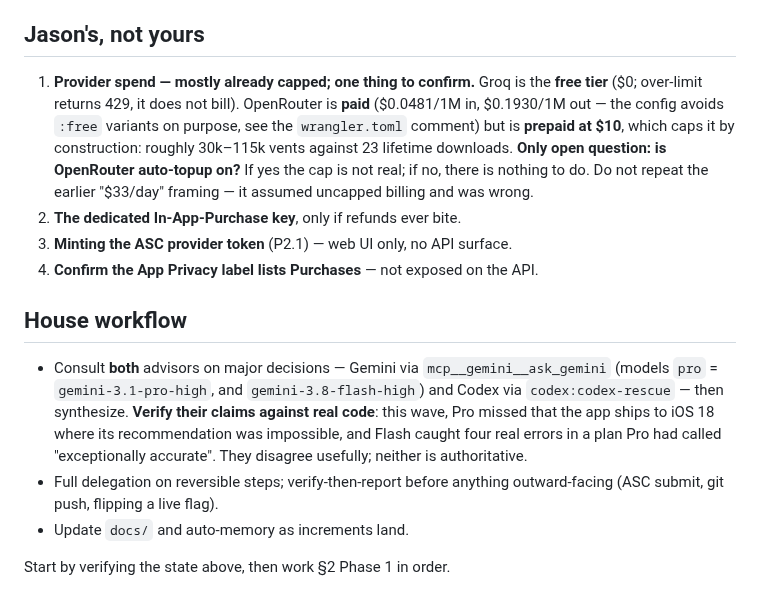
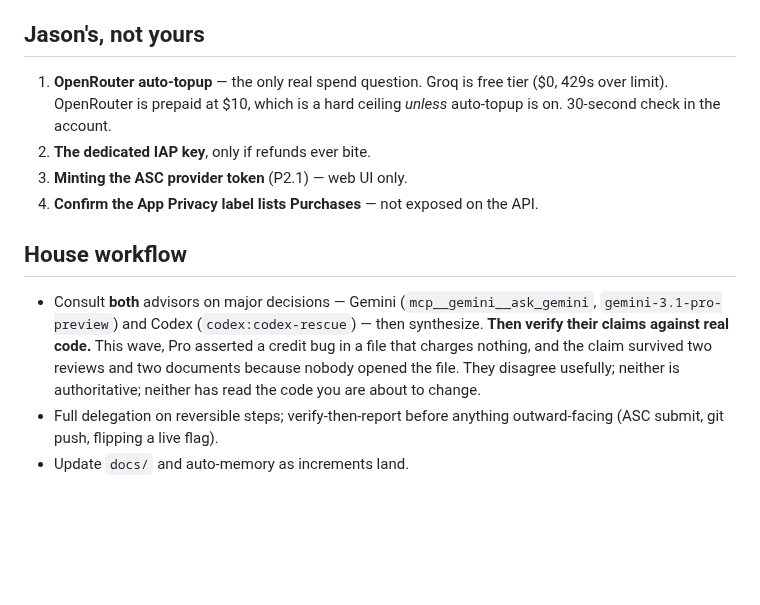
Before and after one commit to JasonYeYuhe/RoastMate-iOS, a Markdown page: docs/HANDOFF_v1.6_NEXT_SESSION.md, the part around one of its changes. Rendered like a GitHub page; blank space fills up the shorter version.

```diff
--- a/docs/HANDOFF_v1.6_NEXT_SESSION.md
+++ b/docs/HANDOFF_v1.6_NEXT_SESSION.md
@@ -126,29 +159,22 @@ Then **Phase 2 is a code moratorium.** Read §2 before writing anything.
 
 ## Jason's, not yours
 
-1. **Provider spend — mostly already capped; one thing to confirm.** Groq is the
-   **free tier** ($0; over-limit returns 429, it does not bill). OpenRouter is
-   **paid** ($0.0481/1M in, $0.1930/1M out — the config avoids `:free` variants
-   on purpose, see the `wrangler.toml` comment) but is **prepaid at $10**, which
-   caps it by construction: roughly 30k–115k vents against 23 lifetime downloads.
-   **Only open question: is OpenRouter auto-topup on?** If yes the cap is not
-   real; if no, there is nothing to do. Do not repeat the earlier "$33/day"
-   framing — it assumed uncapped billing and was wrong.
-2. **The dedicated In-App-Purchase key**, only if refunds ever bite.
-3. **Minting the ASC provider token** (P2.1) — web UI only, no API surface.
+1. **OpenRouter auto-topup** — the only real spend question. Groq is free tier
+   ($0, 429s over limit). OpenRouter is prepaid at $10, which is a hard ceiling
+   *unless* auto-topup is on. 30-second check in the account.
+2. **The dedicated IAP key**, only if refunds ever bite.
+3. **Minting the ASC provider token** (P2.1) — web UI only.
 4. **Confirm the App Privacy label lists Purchases** — not exposed on the API.
 
 ## House workflow
 
-- Consult **both** advisors on major decisions — Gemini via
-  `mcp__gemini__ask_gemini` (models `pro` = `gemini-3.1-pro-high`, and
-  `gemini-3.8-flash-high`) and Codex via `codex:codex-rescue` — then synthesize.
-  **Verify their claims against real code**: this wave, Pro missed that the app
-  ships to iOS 18 where its recommendation was impossible, and Flash caught four
-  real errors in a plan Pro had called "exceptionally accurate". They disagree
-  usefully; neither is authoritative.
+- Consult **both** advisors on major decisions — Gemini
+  (`mcp__gemini__ask_gemini`, `gemini-3.1-pro-preview`) and Codex
+  (`codex:codex-rescue`) — then synthesize. **Then verify their claims against
+  real code.** This wave, Pro asserted a credit bug in a file that charges
+  nothing, and the claim survived two reviews and two documents because nobody
+  opened the file. They disagree usefully; neither is authoritative; neither
+  has read the code you are about to change.
 - Full delegation on reversible steps; verify-then-report before anything
   outward-facing (ASC submit, git push, flipping a live flag).
 - Update `docs/` and auto-memory as increments land.
-
-Start by verifying the state above, then work §2 Phase 1 in order.
```
Also changed, not shown: other parts of docs/HANDOFF_v1.6_NEXT_SESSION.md (+129 -96 lines).
